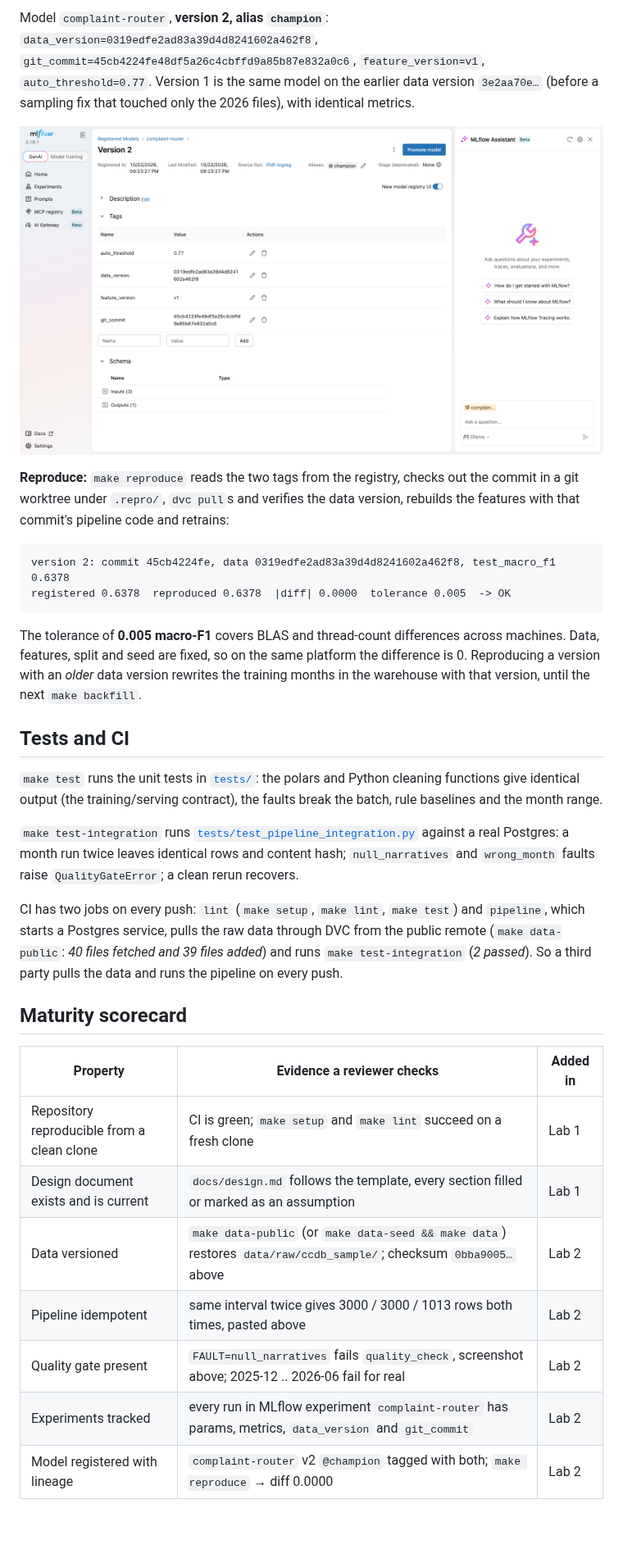
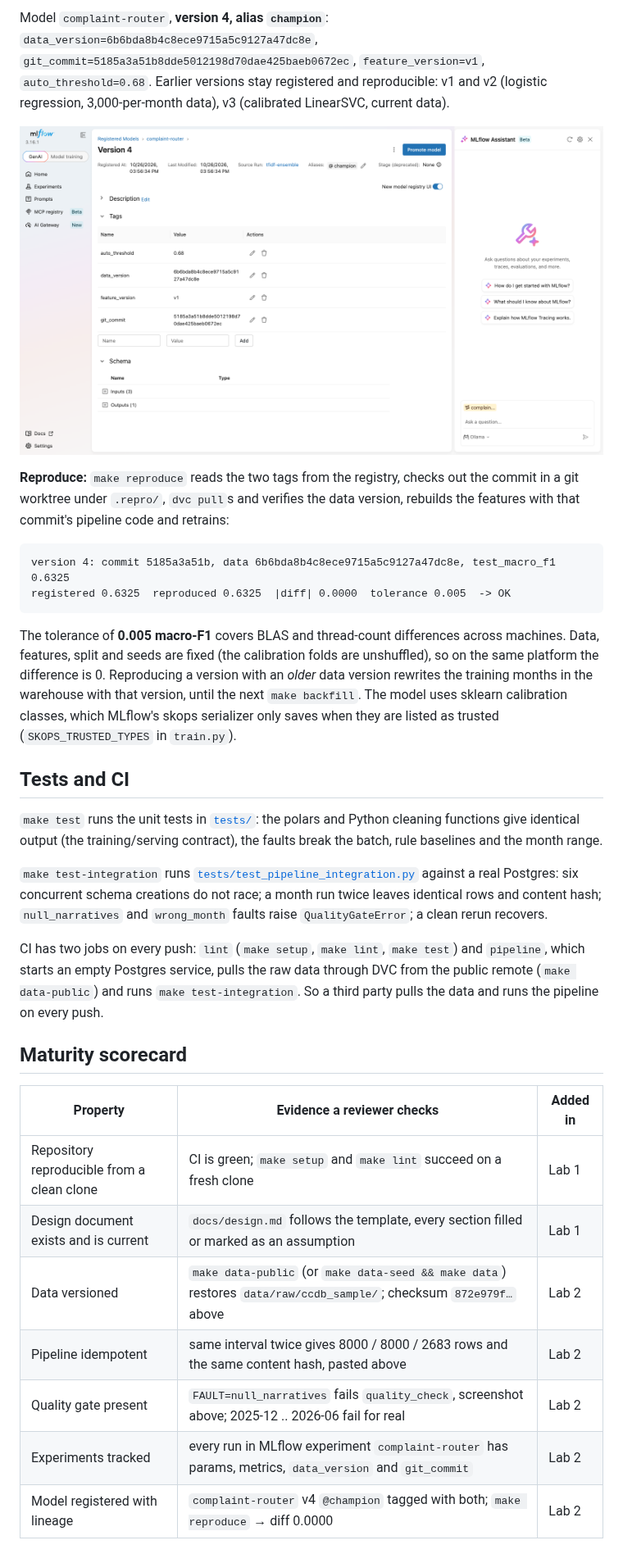
Before and after one commit to goodfrog33/kse-mlops-complaint-router, a Markdown page: README.md, the part around one of its changes. Shown at 82% size. Drawn GitHub-style; pictures changed too: docs/img/mlflow_model_champion.png (added), docs/img/mlflow_model_v2.png (deleted); blank space fills up the shorter version.

````diff
--- a/README.md
+++ b/README.md
@@ -147,24 +157,24 @@ MLflow 3.16.1 with a Postgres backend store (`mlflow` database) and a MinIO arti
 
-Model `complaint-router`, **version 2, alias `champion`**: `data_version=0319edfe2ad83a39d4d8241602a462f8`, `git_commit=45cb4224fe48df5a26c4cbffd9a85b87e832a0c6`, `feature_version=v1`, `auto_threshold=0.77`. Version 1 is the same model on the earlier data version `3e2aa70e…` (before a sampling fix that touched only the 2026 files), with identical metrics.
+Model `complaint-router`, **version 4, alias `champion`**: `data_version=6b6bda8b4c8ece9715a5c9127a47dc8e`, `git_commit=5185a3a51b8dde5012198d70dae425baeb0672ec`, `feature_version=v1`, `auto_threshold=0.68`. Earlier versions stay registered and reproducible: v1 and v2 (logistic regression, 3,000-per-month data), v3 (calibrated LinearSVC, current data).
 
-![MLflow model version 2](docs/img/mlflow_model_v2.png)
+![MLflow model version 4](docs/img/mlflow_model_champion.png)
 
 **Reproduce:** `make reproduce` reads the two tags from the registry, checks out the commit in a git worktree under `.repro/`, `dvc pull`s and verifies the data version, rebuilds the features with that commit's pipeline code and retrains:
 
 ```text
-version 2: commit 45cb4224fe, data 0319edfe2ad83a39d4d8241602a462f8, test_macro_f1 0.6378
-registered 0.6378  reproduced 0.6378  |diff| 0.0000  tolerance 0.005  -> OK
+version 4: commit 5185a3a51b, data 6b6bda8b4c8ece9715a5c9127a47dc8e, test_macro_f1 0.6325
+registered 0.6325  reproduced 0.6325  |diff| 0.0000  tolerance 0.005  -> OK
 ```
 
-The tolerance of **0.005 macro-F1** covers BLAS and thread-count differences across machines. Data, features, split and seed are fixed, so on the same platform the difference is 0. Reproducing a version with an *older* data version rewrites the training months in the warehouse with that version, until the next `make backfill`.
+The tolerance of **0.005 macro-F1** covers BLAS and thread-count differences across machines. Data, features, split and seeds are fixed (the calibration folds are unshuffled), so on the same platform the difference is 0. Reproducing a version with an *older* data version rewrites the training months in the warehouse with that version, until the next `make backfill`. The model uses sklearn calibration classes, which MLflow's skops serializer only saves when they are listed as trusted (`SKOPS_TRUSTED_TYPES` in `train.py`).
 
 ## Tests and CI
 
 `make test` runs the unit tests in [`tests/`](tests/): the polars and Python cleaning functions give identical output (the training/serving contract), the faults break the batch, rule baselines and the month range.
 
-`make test-integration` runs [`tests/test_pipeline_integration.py`](tests/test_pipeline_integration.py) against a real Postgres: a month run twice leaves identical rows and content hash; `null_narratives` and `wrong_month` faults raise `QualityGateError`; a clean rerun recovers.
+`make test-integration` runs [`tests/test_pipeline_integration.py`](tests/test_pipeline_integration.py) against a real Postgres: six concurrent schema creations do not race; a month run twice leaves identical rows and content hash; `null_narratives` and `wrong_month` faults raise `QualityGateError`; a clean rerun recovers.
 
-CI has two jobs on every push: `lint` (`make setup`, `make lint`, `make test`) and `pipeline`, which starts a Postgres service, pulls the raw data through DVC from the public remote (`make data-public`: *40 files fetched and 39 files added*) and runs `make test-integration` (*2 passed*). So a third party pulls the data and runs the pipeline on every push.
+CI has two jobs on every push: `lint` (`make setup`, `make lint`, `make test`) and `pipeline`, which starts an empty Postgres service, pulls the raw data through DVC from the public remote (`make data-public`) and runs `make test-integration`. So a third party pulls the data and runs the pipeline on every push.
 
 ## Maturity scorecard
 
@@ -172,8 +182,8 @@ CI has two jobs on every push: `lint` (`make setup`, `make lint`, `make test`) a
 |---|---|---|
 | Repository reproducible from a clean clone | CI is green; `make setup` and `make lint` succeed on a fresh clone | Lab 1 |
 | Design document exists and is current | `docs/design.md` follows the template, every section filled or marked as an assumption | Lab 1 |
-| Data versioned | `make data-public` (or `make data-seed && make data`) restores `data/raw/ccdb_sample/`; checksum `0bba9005…` above | Lab 2 |
-| Pipeline idempotent | same interval twice gives 3000 / 3000 / 1013 rows both times, pasted above | Lab 2 |
+| Data versioned | `make data-public` (or `make data-seed && make data`) restores `data/raw/ccdb_sample/`; checksum `872e979f…` above | Lab 2 |
+| Pipeline idempotent | same interval twice gives 8000 / 8000 / 2683 rows and the same content hash, pasted above | Lab 2 |
 | Quality gate present | `FAULT=null_narratives` fails `quality_check`, screenshot above; 2025-12 .. 2026-06 fail for real | Lab 2 |
 | Experiments tracked | every run in MLflow experiment `complaint-router` has params, metrics, `data_version` and `git_commit` | Lab 2 |
-| Model registered with lineage | `complaint-router` v2 `@champion` tagged with both; `make reproduce` → diff 0.0000 | Lab 2 |
+| Model registered with lineage | `complaint-router` v4 `@champion` tagged with both; `make reproduce` → diff 0.0000 | Lab 2 |
````
Also changed, not shown: other parts of README.md (+42 -32 lines), docs/defense/lab2-qa.md (+20 -23 lines), docs/design.md (+36 -23 lines), docs/img/quality_gate_failed.png, docs/img/run_graph_success.png, 4 other files.
